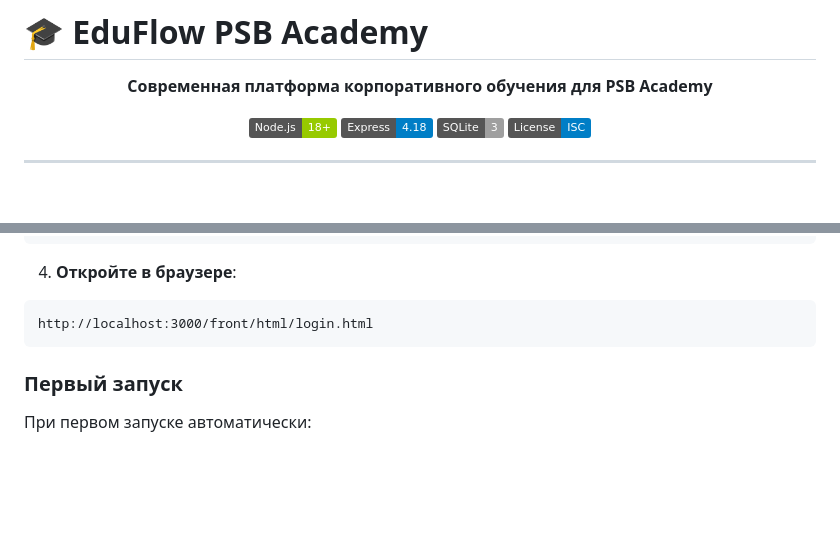
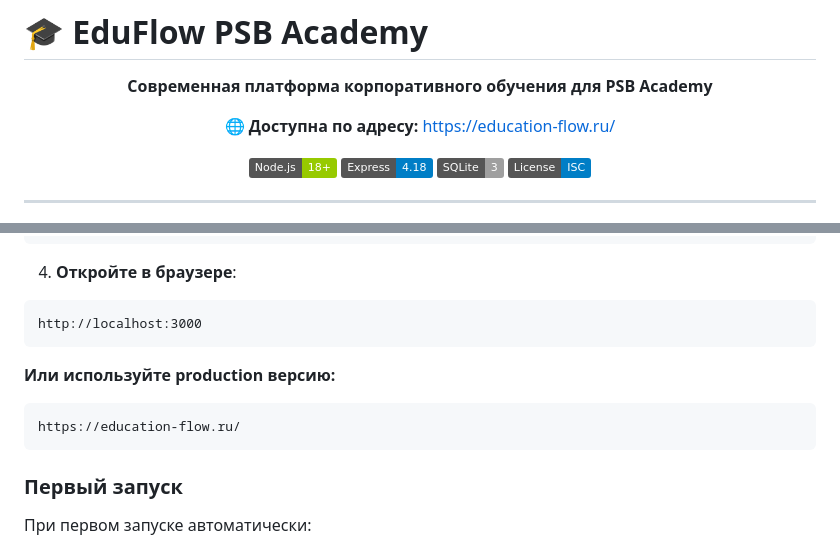
Before and after one commit to OLKHVSKIY/eduflow-psb-academy, a Markdown page: README.md, 2 parts joined by grey strips. GitHub-like rendering; badges without logos; blank space fills up the shorter version.

Commit message:
ссылка

````diff
--- a/README.md
+++ b/README.md
@@ -3,6 +3,8 @@
 <div align="center">
 
 **Современная платформа корпоративного обучения для PSB Academy**
+
+🌐 **Доступна по адресу:** [https://education-flow.ru/](https://education-flow.ru/)
 
 [![Node.js](https://img.shields.io/badge/Node.js-18+-green.svg)](https://nodejs.org/)
 [![Express](https://img.shields.io/badge/Express-4.18-blue.svg)](https://expressjs.com/)
@@ -61,7 +63,12 @@ npm run dev
 
 4. **Откройте в браузере**:
 ```
-http://localhost:3000/front/html/login.html
+http://localhost:3000
+```
+
+**Или используйте production версию:**
+```
+https://education-flow.ru/
 ```
 
 ### Первый запуск
````
